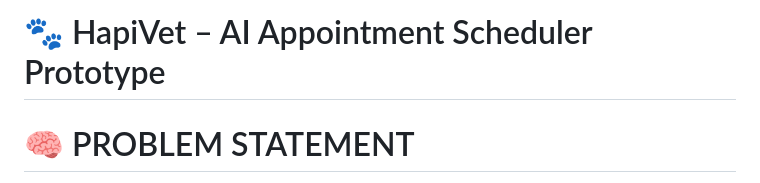
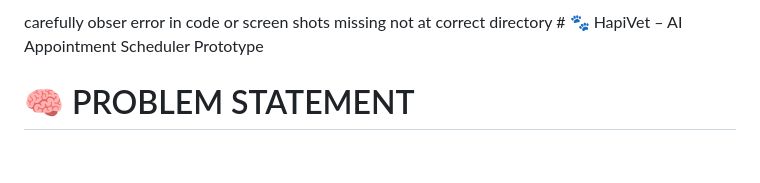
Before and after one commit to mdzameercse/hapivet-ai-scheduler-prototype, a Markdown page: README.md, the part around the change printed below. Drawn GitHub-style; blank space fills up the shorter version.

```diff
--- a/README.md
+++ b/README.md
@@ -1,4 +1,4 @@
-# 🐾 HapiVet – AI Appointment Scheduler Prototype
+carefully obser error in code or screen shots missing not at correct directory # 🐾 HapiVet – AI Appointment Scheduler Prototype
 
 # 🧠 PROBLEM STATEMENT
 
```
Also changed, not shown: other parts of README.md (+10 -6 lines).
